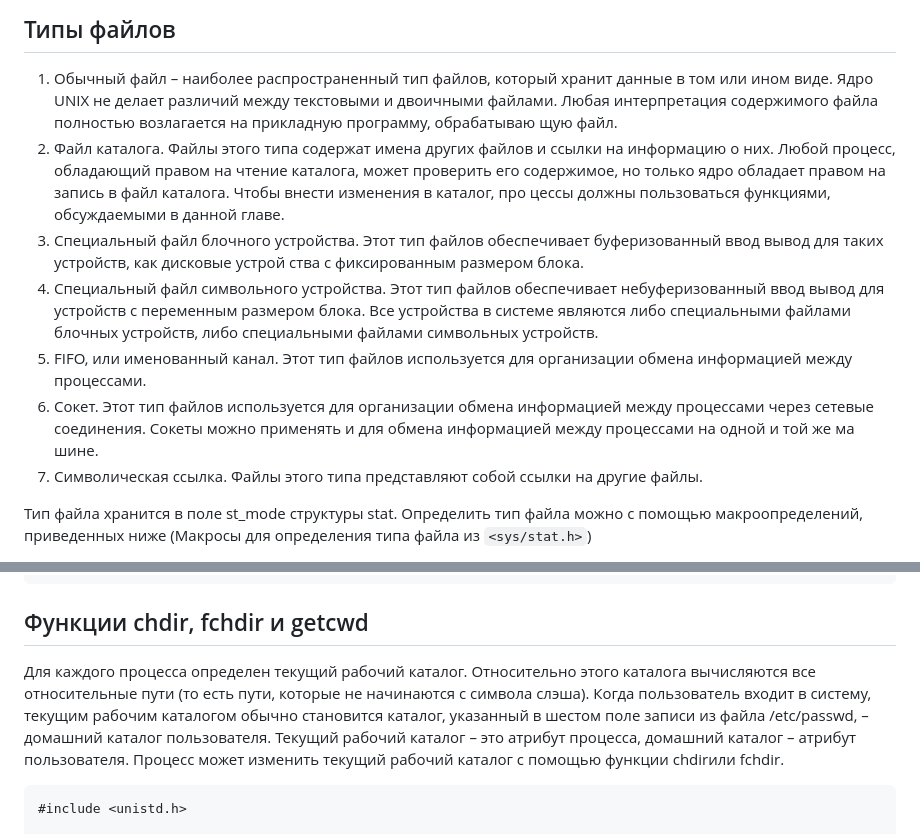
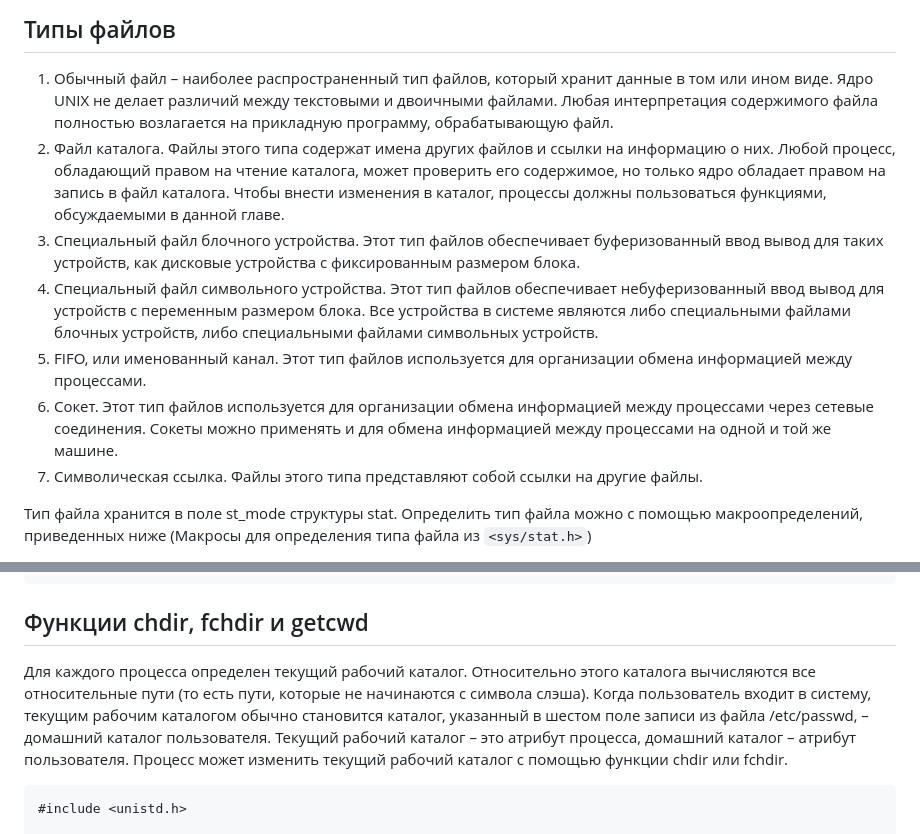
Before and after one commit to Crazy-Explorer31/CAOS_practice, a Markdown page: practice12/02-files/README.md, 2 parts joined by grey strips. GitHub-like rendering.

Commit message:
README.md: mistakes corr

````diff
--- a/practice12/02-files/README.md
+++ b/practice12/02-files/README.md
@@ -35,18 +35,14 @@ struct stat {
 ## Типы файлов
 
 1. Обычный файл – наиболее распространенный тип файлов, который хранит данные в том или ином виде. Ядро UNIX не делает различий между
-текстовыми и двоичными файлами. Любая интерпретация содержимого файла полностью возлагается на прикладную программу, обрабатываю
-щую файл.
+текстовыми и двоичными файлами. Любая интерпретация содержимого файла полностью возлагается на прикладную программу, обрабатывающую файл.
 2. Файл каталога. Файлы этого типа содержат имена других файлов и ссылки на информацию о них. Любой процесс, обладающий правом на чтение
-каталога, может проверить его содержимое, но только ядро обладает правом на запись в файл каталога. Чтобы внести изменения в каталог, про
-цессы должны пользоваться функциями, обсуждаемыми в данной главе.
-3. Специальный файл блочного устройства. Этот тип файлов обеспечивает буферизованный ввод вывод для таких устройств, как дисковые устрой
-ства с фиксированным размером блока.
+каталога, может проверить его содержимое, но только ядро обладает правом на запись в файл каталога. Чтобы внести изменения в каталог, процессы должны пользоваться функциями, обсуждаемыми в данной главе.
+3. Специальный файл блочного устройства. Этот тип файлов обеспечивает буферизованный ввод вывод для таких устройств, как дисковые устройства с фиксированным размером блока.
 4. Специальный файл символьного устройства. Этот тип файлов обеспечивает небуферизованный ввод вывод для устройств с переменным размером
 блока. Все устройства в системе являются либо специальными файлами блочных устройств, либо специальными файлами символьных устройств.
 5. FIFO, или именованный канал. Этот тип файлов используется для организации обмена информацией между процессами.
-6. Сокет. Этот тип файлов используется для организации обмена информацией между процессами через сетевые соединения. Сокеты можно применять и для обмена информацией между процессами на одной и той же ма
-шине.
+6. Сокет. Этот тип файлов используется для организации обмена информацией между процессами через сетевые соединения. Сокеты можно применять и для обмена информацией между процессами на одной и той же машине.
 7. Символическая ссылка. Файлы этого типа представляют собой ссылки на другие файлы.
 
 Тип файла хранится в поле st_mode структуры stat. Определить тип файла можно с помощью макроопределений, приведенных ниже
@@ -120,7 +116,7 @@ struct dirent {
 
 ## Функции chdir, fchdir и getcwd
 
-Для каждого процесса определен текущий рабочий каталог. Относительно этого каталога вычисляются все относительные пути (то есть пути, которые не начинаются с символа слэша). Когда пользователь входит в систему, текущим рабочим каталогом обычно становится каталог, указанный в шестом поле записи из файла /etc/passwd, – домашний каталог пользователя. Текущий рабочий каталог – это атрибут процесса, домашний каталог – атрибут пользователя. Процесс может изменить текущий рабочий каталог с помощью функции chdirили fchdir.
+Для каждого процесса определен текущий рабочий каталог. Относительно этого каталога вычисляются все относительные пути (то есть пути, которые не начинаются с символа слэша). Когда пользователь входит в систему, текущим рабочим каталогом обычно становится каталог, указанный в шестом поле записи из файла /etc/passwd, – домашний каталог пользователя. Текущий рабочий каталог – это атрибут процесса, домашний каталог – атрибут пользователя. Процесс может изменить текущий рабочий каталог с помощью функции chdir или fchdir.
 
 ```c
 #include <unistd.h>
````
